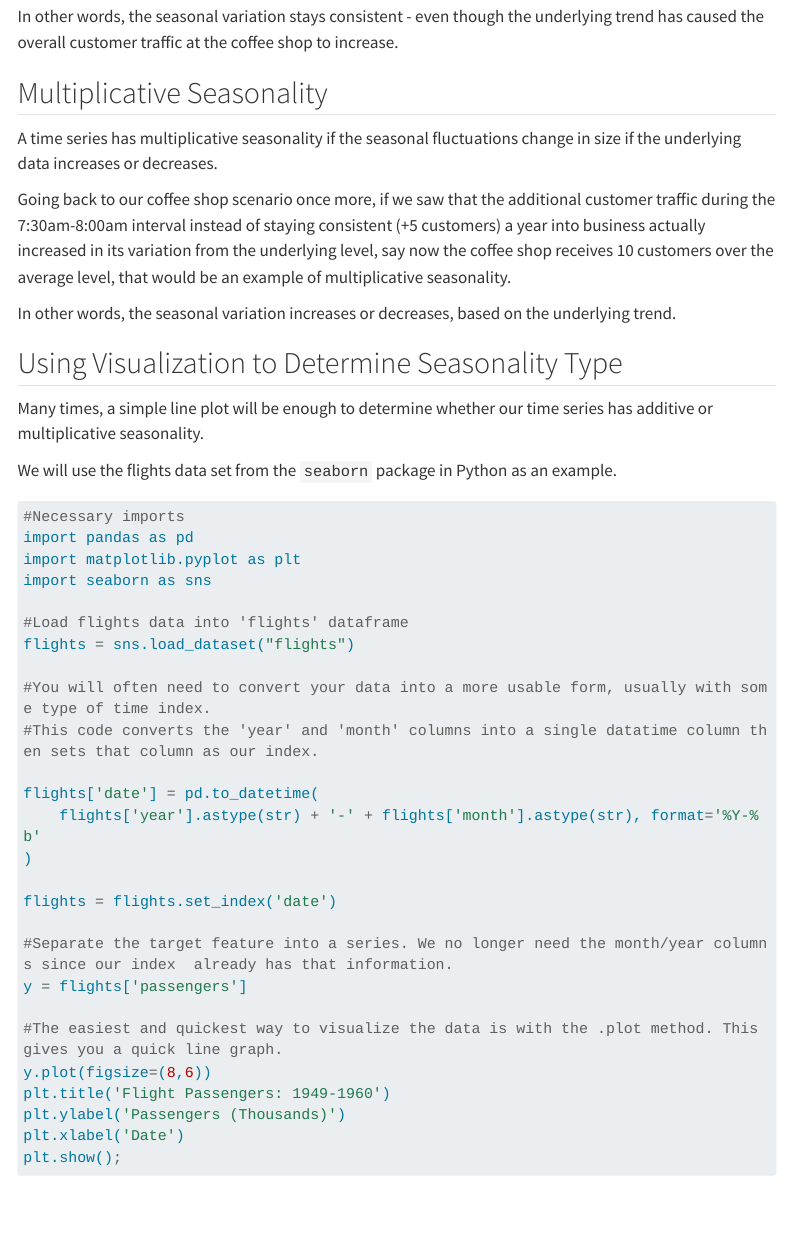
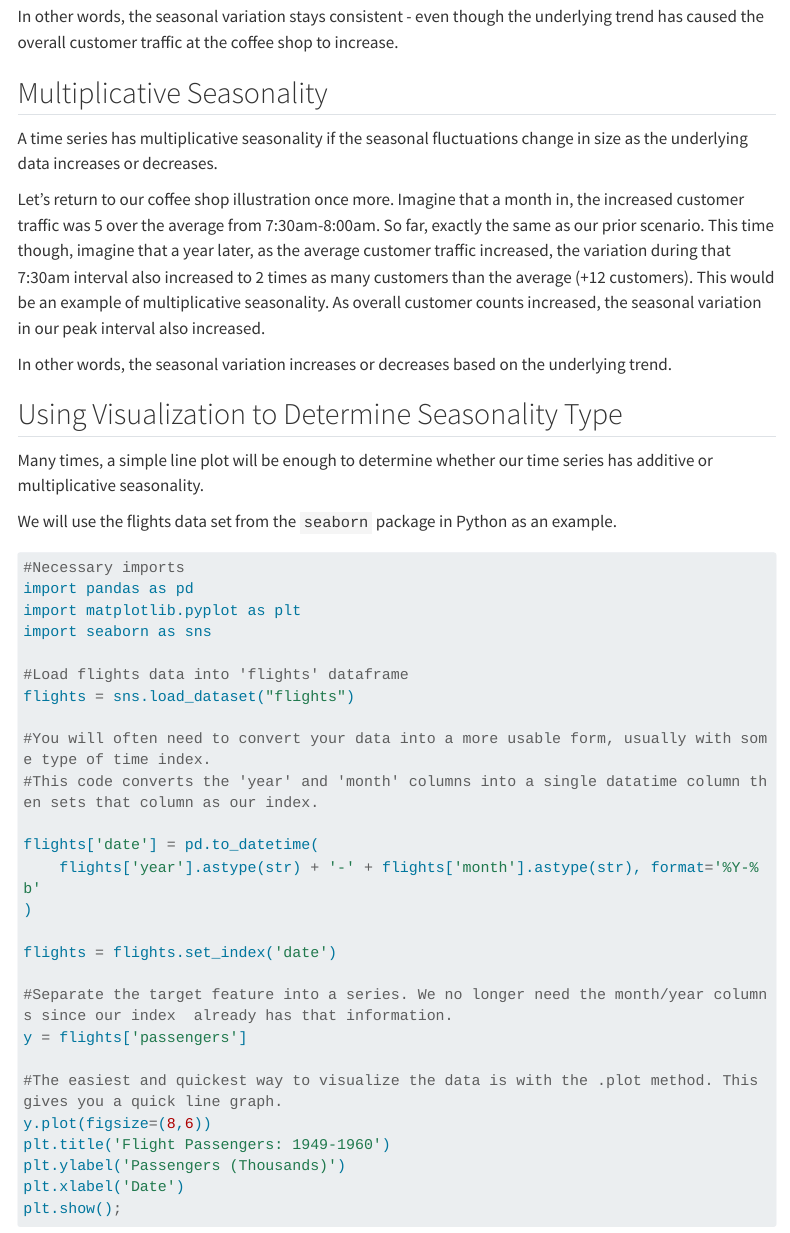
Before and after one commit to time-series-made-simple/time-series-made-simple, a Quarto document (posts/additive-vs-multiplicative-seasonality/index.qmd): the page in a window 1100 px wide, from 740 px down. Rendered offline with R 4.5, knitr and Pandoc in place of Quarto, with nearby package versions; some code elsewhere in the file could not run offline; menus at the side of the page are left out; long lines of code are wrapped.

Commit message:
edited paragraph in additive post for clarity

```diff
--- a/posts/additive-vs-multiplicative-seasonality/index.qmd
+++ b/posts/additive-vs-multiplicative-seasonality/index.qmd
@@ -35,11 +35,11 @@ In other words, the seasonal variation stays consistent - even though the underl
 
 ## Multiplicative Seasonality
 
-A time series has multiplicative seasonality if the seasonal fluctuations change in size if the underlying data increases or decreases.
+A time series has multiplicative seasonality if the seasonal fluctuations change in size as the underlying data increases or decreases.
 
-Going back to our coffee shop scenario once more, if we saw that the additional customer traffic during the 7:30am-8:00am interval instead of staying consistent (+5 customers) a year into business actually increased in its variation from the underlying level, say now the coffee shop receives 10 customers over the average level, that would be an example of multiplicative seasonality.
+Let's return to our coffee shop illustration once more. Imagine that a month in, the increased customer traffic was 5 over the average from 7:30am-8:00am. So far, exactly the same as our prior scenario. This time though, imagine that a year later, as the average customer traffic increased, the variation during that 7:30am interval also increased to 2 times as many customers than the average (+12 customers). This would be an example of multiplicative seasonality. As overall customer counts increased, the seasonal variation in our peak interval also increased.
 
-In other words, the seasonal variation increases or decreases, based on the underlying trend.
+In other words, the seasonal variation increases or decreases based on the underlying trend.
 
 ## Using Visualization to Determine Seasonality Type
 
```
Also changed, not shown: docs/search.json, 7 other files.
